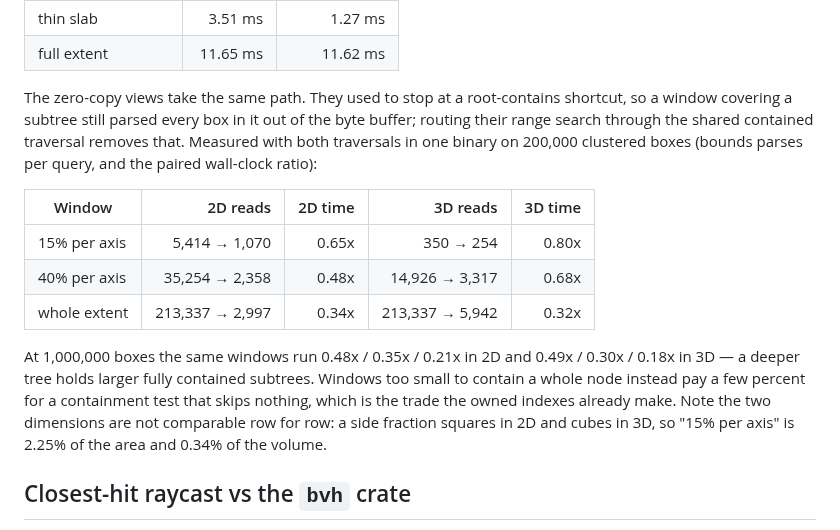
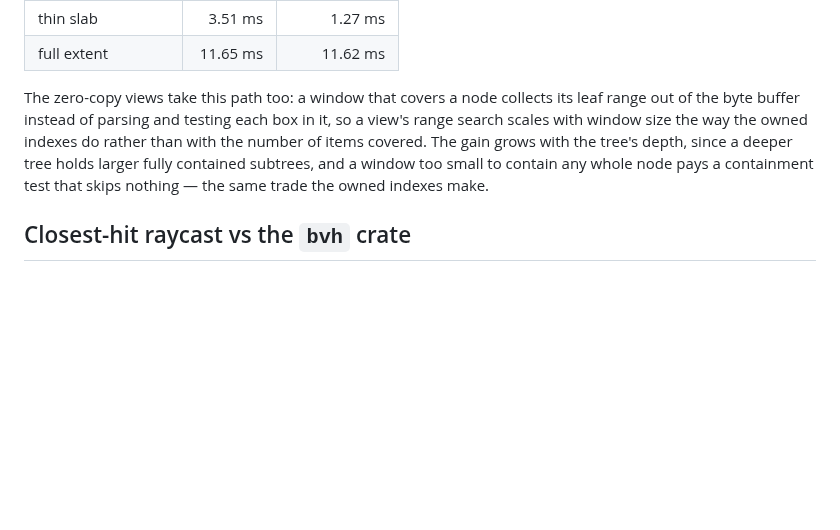
Before and after one commit to Filyus/packed_spatial_index, a Markdown page: docs/performance.md, the part around the change. Rendered like a GitHub page; blank space fills up the shorter version.

Commit message:
docs: state the views' fast path as a property, not as a transition
performance.md answers what the crate costs now; a before-and-after belongs to
the changelog, which already carries these numbers. The table I had added read
'5,414 -> 1,070' and '0.65x', which only mean something to a reader who knows
which version came first -- and needed two conventions explained (what the
arrow separates, and which way the ratio divides) before it could be read at
all. That it needed explaining was the signal.

What a reference reader wants here is the property: a view's range search
scales with window size rather than with the number of items covered, the gain
grows with depth, and a window too small to contain a node pays for a
containment test that skips nothing.

No absolute figures either: the tables above are taken on 100,000 boxes over a
10,000-wide space and mine on 200,000 clustered ones, so putting them side by
side would invite a comparison neither measurement supports. View numbers on
that workload want the repo's own bench harness.

```diff
--- a/docs/performance.md
+++ b/docs/performance.md
@@ -212,25 +212,13 @@ better.
 | thin slab | 3.51 ms | 1.27 ms |
 | full extent | 11.65 ms | 11.62 ms |
 
-The zero-copy views take the same path. They used to stop at a root-contains
-shortcut, so a window covering a subtree still parsed every box in it out of the
-byte buffer; routing their range search through the shared contained traversal
-removes that. Measured with both traversals in one binary on 200,000 clustered
-boxes (bounds parses per query, and the paired wall-clock ratio):
-
-| Window | 2D reads | 2D time | 3D reads | 3D time |
-| --- | ---: | ---: | ---: | ---: |
-| 15% per axis | 5,414 → 1,070 | 0.65x | 350 → 254 | 0.80x |
-| 40% per axis | 35,254 → 2,358 | 0.48x | 14,926 → 3,317 | 0.68x |
-| whole extent | 213,337 → 2,997 | 0.34x | 213,337 → 5,942 | 0.32x |
-
-At 1,000,000 boxes the same windows run 0.48x / 0.35x / 0.21x in 2D and
-0.49x / 0.30x / 0.18x in 3D — a deeper tree holds larger fully contained
-subtrees. Windows too small to contain a whole node instead pay a few percent
-for a containment test that skips nothing, which is the trade the owned indexes
-already make. Note the two dimensions are not comparable row for row: a side
-fraction squares in 2D and cubes in 3D, so "15% per axis" is 2.25% of the area
-and 0.34% of the volume.
+The zero-copy views take this path too: a window that covers a node collects its
+leaf range out of the byte buffer instead of parsing and testing each box in it,
+so a view's range search scales with window size the way the owned indexes do
+rather than with the number of items covered. The gain grows with the tree's
+depth, since a deeper tree holds larger fully contained subtrees, and a window
+too small to contain any whole node pays a containment test that skips nothing —
+the same trade the owned indexes make.
 
 ## Closest-hit raycast vs the `bvh` crate
 
```
